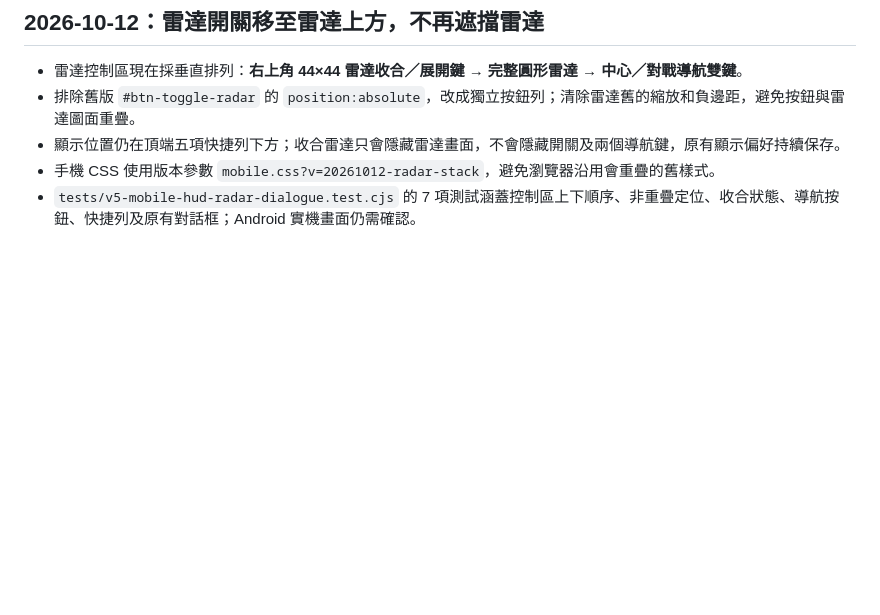
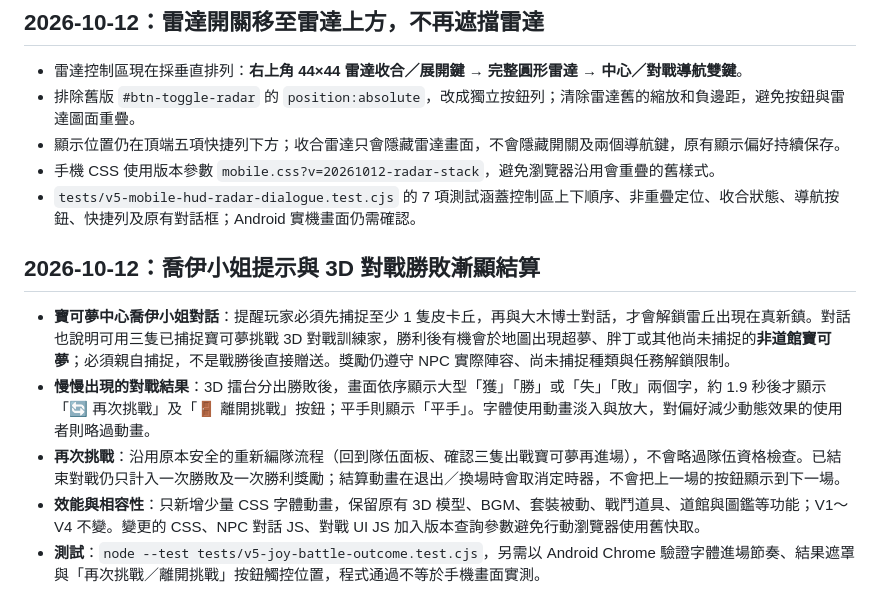
Before and after one commit to ymguan3-boop/POKEMONGAME, a Markdown page: 寶可夢3D-V5/README.md, the part around the change. Rendered like a GitHub page; blank space fills up the shorter version.

Commit message:
docs(v5): describe Joy quest/reward hints and animated victory/defeat result options

```diff
--- a/寶可夢3D-V5/README.md
+++ b/寶可夢3D-V5/README.md
@@ -151,3 +151,11 @@ node tools/qa-v5-integration.cjs
 - 顯示位置仍在頂端五項快捷列下方；收合雷達只會隱藏雷達畫面，不會隱藏開關及兩個導航鍵，原有顯示偏好持續保存。
 - 手機 CSS 使用版本參數 `mobile.css?v=20261012-radar-stack`，避免瀏覽器沿用會重疊的舊樣式。
 - `tests/v5-mobile-hud-radar-dialogue.test.cjs` 的 7 項測試涵蓋控制區上下順序、非重疊定位、收合狀態、導航按鈕、快捷列及原有對話框；Android 實機畫面仍需確認。
+
+## 2026-10-12：喬伊小姐提示與 3D 對戰勝敗漸顯結算
+
+- **寶可夢中心喬伊小姐對話**：提醒玩家必須先捕捉至少 1 隻皮卡丘，再與大木博士對話，才會解鎖雷丘出現在真新鎮。對話也說明可用三隻已捕捉寶可夢挑戰 3D 對戰訓練家，勝利後有機會於地圖出現超夢、胖丁或其他尚未捕捉的**非道館寶可夢**；必須親自捕捉，不是戰勝後直接贈送。獎勵仍遵守 NPC 實際陣容、尚未捕捉種類與任務解鎖限制。
+- **慢慢出現的對戰結果**：3D 擂台分出勝敗後，畫面依序顯示大型「獲」「勝」或「失」「敗」兩個字，約 1.9 秒後才顯示「🔄 再次挑戰」及「🚪 離開挑戰」按鈕；平手則顯示「平手」。字體使用動畫淡入與放大，對偏好減少動態效果的使用者則略過動畫。
+- **再次挑戰**：沿用原本安全的重新編隊流程（回到隊伍面板、確認三隻出戰寶可夢再進場），不會略過隊伍資格檢查。已結束對戰仍只計入一次勝敗及一次勝利獎勵；結算動畫在退出／換場時會取消定時器，不會把上一場的按鈕顯示到下一場。
+- **效能與相容性**：只新增少量 CSS 字體動畫，保留原有 3D 模型、BGM、套裝被動、戰鬥道具、道館與圖鑑等功能；V1～V4 不變。變更的 CSS、NPC 對話 JS、對戰 UI JS 加入版本查詢參數避免行動瀏覽器使用舊快取。
+- **測試**：`node --test tests/v5-joy-battle-outcome.test.cjs`，另需以 Android Chrome 驗證字體進場節奏、結果遮罩與「再次挑戰／離開挑戰」按鈕觸控位置，程式通過不等於手機畫面實測。
```
